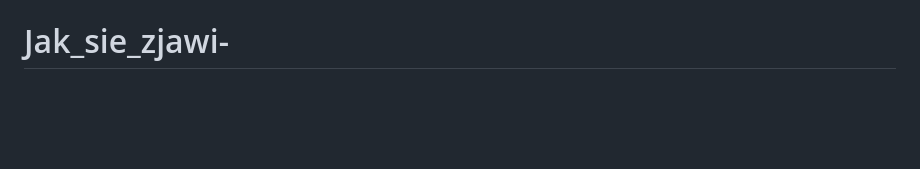
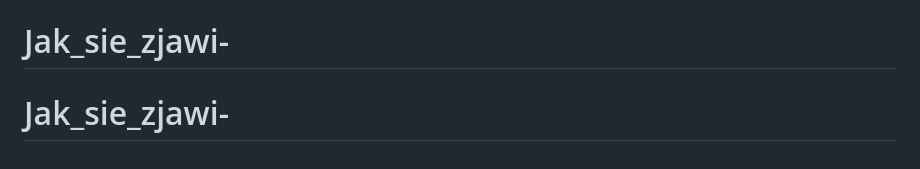
Before and after one commit to Kokos213/Jak_sie_zjawi-, a Markdown page: README.md, the part around the change. Rendered like a GitHub page; blank space fills up the shorter version.

```diff
--- a/README.md
+++ b/README.md
@@ -69,3 +69,4 @@ Przed użyciem produkcyjnym wybierz jedną opcję:
 
 Hasła nigdy nie są przechowywane jako plaintext: backend używa `scrypt`, a na interpreterach bez `hashlib.scrypt` bezpiecznego fallbacku `PBKDF2-HMAC-SHA256` (310 000 iteracji). Token sesji jest przechowywany w bazie jako HMAC. Nie commituj `.env`, sekretów ani `skm.sqlite3`.
 # Jak_sie_zjawi-
+# Jak_sie_zjawi-
```
